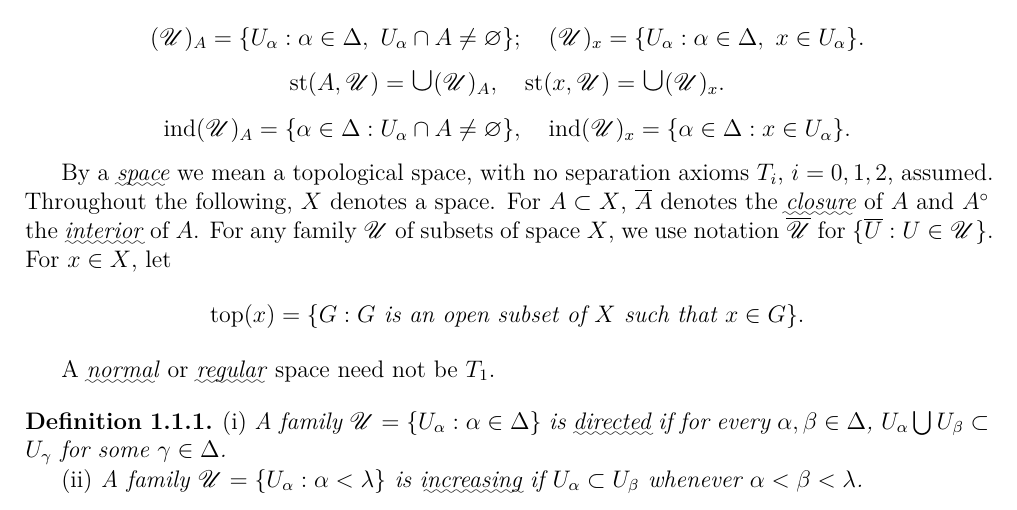
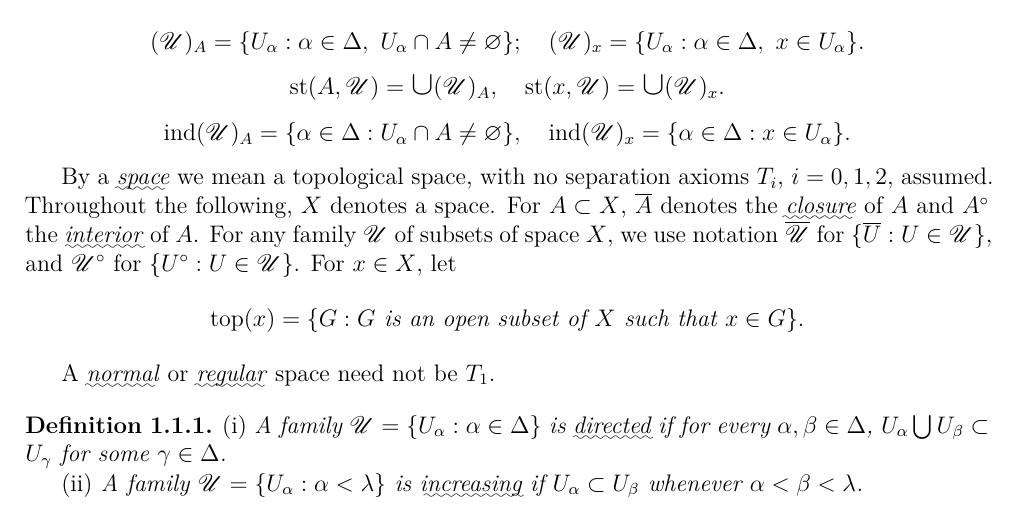
Before and after one commit to binglsea/compact, a LaTeX thesis (main_copy.tex, which reads prelim.tex): part of page 4 of 67, cut so that both start at the same text. Compiled offline with XeLaTeX.

Commit message:
interior of a family of sets

```diff
--- a/prelim.tex
+++ b/prelim.tex
@@ -76,7 +76,8 @@ of $A$ and $A^\circ$ the
 \uwave{\textit{interior}}\index{interior| \S\ref{sec:1.1}\hfill}
 of $A$.
 For any family $\mathscr{U}$ of subsets of space $X$, we use notation
-$\overline{\mathscr{U}}$ for  $\{\overline{U}: U\in\mathscr{U}\}$.
+$\overline{\mathscr{U}}$ for  $\{\overline{U}: U\in\mathscr{U}\}$,
+and $\mathscr{U}^\circ$ for  $\{U^\circ: U\in\mathscr{U}\}$.
 For $x \in X$, let
 $$
 \text{top}(x) = \{G: G \textit{ is an open subset of } X
```
Also changed, not shown: ch7_2.tex (+1 -1 lines).
